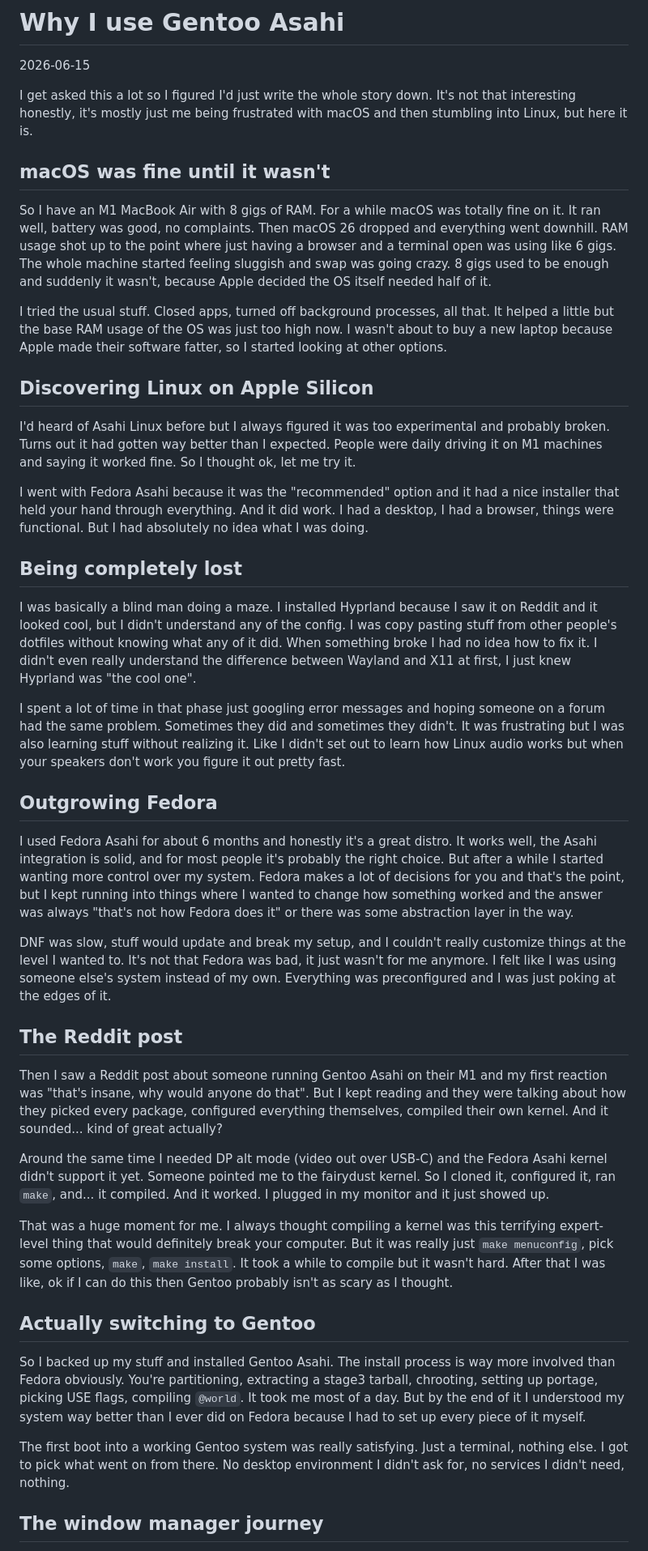
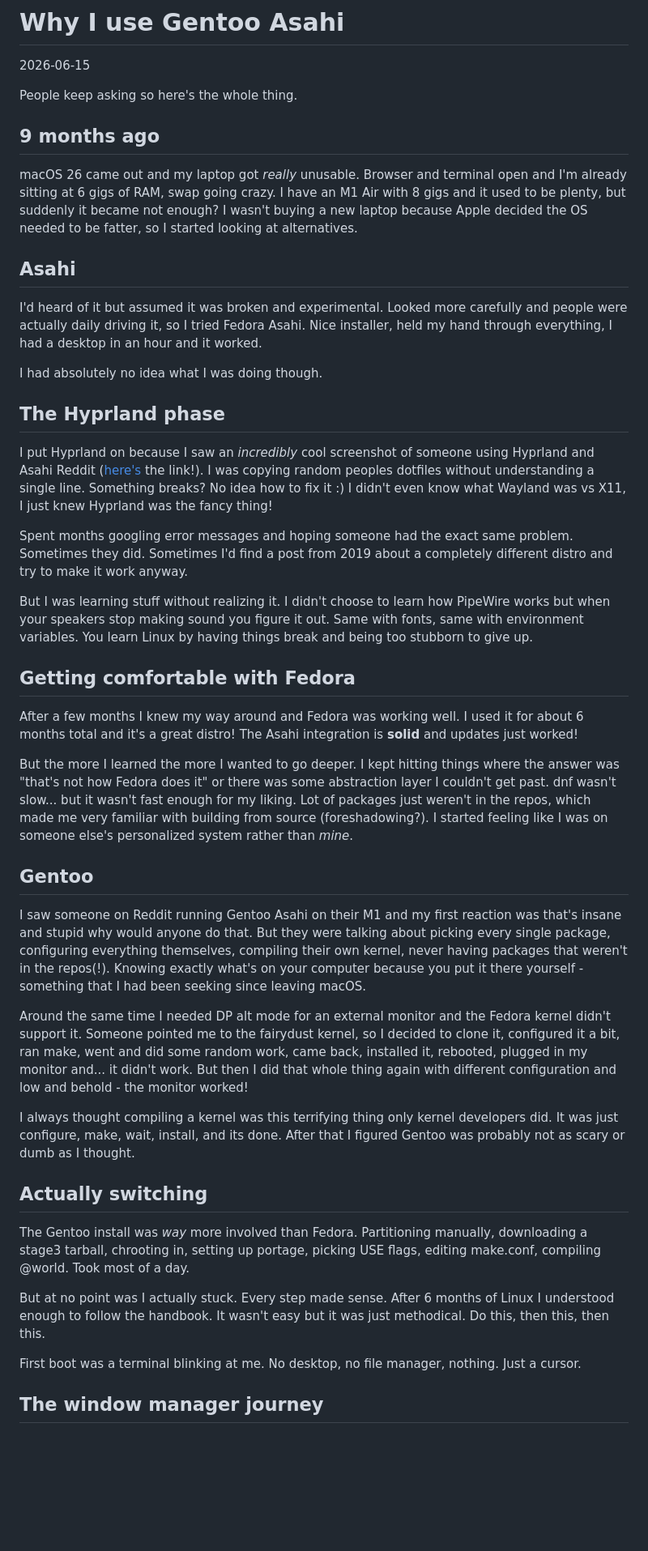
Before and after one commit to areofyl/areofyl.github.io, a Markdown page: blog/why-i-use-gentoo-asahi.md, the part around one of its changes. Shown at 81% size. Drawn GitHub-style; blank space fills up the shorter version.

Commit message:
rewrite gentoo asahi post

```diff
--- a/blog/why-i-use-gentoo-asahi.md
+++ b/blog/why-i-use-gentoo-asahi.md
@@ -2,45 +2,47 @@
 
 2026-06-15
 
-I get asked this a lot so I figured I'd just write the whole story down. It's not that interesting honestly, it's mostly just me being frustrated with macOS and then stumbling into Linux, but here it is.
+People keep asking so here's the whole thing.
 
-## macOS was fine until it wasn't
+## 9 months ago
 
-So I have an M1 MacBook Air with 8 gigs of RAM. For a while macOS was totally fine on it. It ran well, battery was good, no complaints. Then macOS 26 dropped and everything went downhill. RAM usage shot up to the point where just having a browser and a terminal open was using like 6 gigs. The whole machine started feeling sluggish and swap was going crazy. 8 gigs used to be enough and suddenly it wasn't, because Apple decided the OS itself needed half of it.
+macOS 26 came out and my laptop got *really* unusable. Browser and terminal open and I'm already sitting at 6 gigs of RAM, swap going crazy. I have an M1 Air with 8 gigs and it used to be plenty, but suddenly it became not enough? I wasn't buying a new laptop because Apple decided the OS needed to be fatter, so I started looking at alternatives.
 
-I tried the usual stuff. Closed apps, turned off background processes, all that. It helped a little but the base RAM usage of the OS was just too high now. I wasn't about to buy a new laptop because Apple made their software fatter, so I started looking at other options.
+## Asahi
 
-## Discovering Linux on Apple Silicon
+I'd heard of it but assumed it was broken and experimental. Looked more carefully and people were actually daily driving it, so I tried Fedora Asahi. Nice installer, held my hand through everything, I had a desktop in an hour and it worked.
 
-I'd heard of Asahi Linux before but I always figured it was too experimental and probably broken. Turns out it had gotten way better than I expected. People were daily driving it on M1 machines and saying it worked fine. So I thought ok, let me try it.
+I had absolutely no idea what I was doing though.
 
-I went with Fedora Asahi because it was the "recommended" option and it had a nice installer that held your hand through everything. And it did work. I had a desktop, I had a browser, things were functional. But I had absolutely no idea what I was doing.
+## The Hyprland phase
 
-## Being completely lost
+I put Hyprland on because I saw an *incredibly* cool screenshot of someone using Hyprland and Asahi Reddit ([here's](https://www.reddit.com/r/AsahiLinux/comments/1jxdtp5/asahi_linux_with_hyprland_is_the_sht/) the link!). I was copying random peoples dotfiles without understanding a single line. Something breaks? No idea how to fix it :) I didn't even know what Wayland was vs X11, I just knew Hyprland was the fancy thing!
 
-I was basically a blind man doing a maze. I installed Hyprland because I saw it on Reddit and it looked cool, but I didn't understand any of the config. I was copy pasting stuff from other people's dotfiles without knowing what any of it did. When something broke I had no idea how to fix it. I didn't even really understand the difference between Wayland and X11 at first, I just knew Hyprland was "the cool one".
+Spent months googling error messages and hoping someone had the exact same problem. Sometimes they did. Sometimes I'd find a post from 2019 about a completely different distro and try to make it work anyway.
 
-I spent a lot of time in that phase just googling error messages and hoping someone on a forum had the same problem. Sometimes they did and sometimes they didn't. It was frustrating but I was also learning stuff without realizing it. Like I didn't set out to learn how Linux audio works but when your speakers don't work you figure it out pretty fast.
+But I was learning stuff without realizing it. I didn't choose to learn how PipeWire works but when your speakers stop making sound you figure it out. Same with fonts, same with environment variables. You learn Linux by having things break and being too stubborn to give up.
 
-## Outgrowing Fedora
+## Getting comfortable with Fedora
 
-I used Fedora Asahi for about 6 months and honestly it's a great distro. It works well, the Asahi integration is solid, and for most people it's probably the right choice. But after a while I started wanting more control over my system. Fedora makes a lot of decisions for you and that's the point, but I kept running into things where I wanted to change how something worked and the answer was always "that's not how Fedora does it" or there was some abstraction layer in the way.
+After a few months I knew my way around and Fedora was working well. I used it for about 6 months total and it's a great distro! The Asahi integration is **solid** and updates just worked!
 
-DNF was slow, stuff would update and break my setup, and I couldn't really customize things at the level I wanted to. It's not that Fedora was bad, it just wasn't for me anymore. I felt like I was using someone else's system instead of my own. Everything was preconfigured and I was just poking at the edges of it.
+But the more I learned the more I wanted to go deeper. I kept hitting things where the answer was "that's not how Fedora does it" or there was some abstraction layer I couldn't get past. dnf wasn't slow... but it wasn't fast enough for my liking. Lot of packages just weren't in the repos, which made me very familiar with building from source (foreshadowing?). I started feeling like I was on someone else's personalized system rather than *mine*.
 
-## The Reddit post
+## Gentoo
 
-Then I saw a Reddit post about someone running Gentoo Asahi on their M1 and my first reaction was "that's insane, why would anyone do that". But I kept reading and they were talking about how they picked every package, configured everything themselves, compiled their own kernel. And it sounded... kind of great actually?
+I saw someone on Reddit running Gentoo Asahi on their M1 and my first reaction was that's insane and stupid why would anyone do that. But they were talking about picking every single package, configuring everything themselves, compiling their own kernel, never having packages that weren't in the repos(!). Knowing exactly what's on your computer because you put it there yourself - something that I had been seeking since leaving macOS.
 
-Around the same time I needed DP alt mode (video out over USB-C) and the Fedora Asahi kernel didn't support it yet. Someone pointed me to the fairydust kernel. So I cloned it, configured it, ran `make`, and... it compiled. And it worked. I plugged in my monitor and it just showed up.
+Around the same time I needed DP alt mode for an external monitor and the Fedora kernel didn't support it. Someone pointed me to the fairydust kernel, so I decided to clone it, configured it a bit, ran make, went and did some random work, came back, installed it, rebooted, plugged in my monitor and... it didn't work. But then I did that whole thing again with different configuration and low and behold - the monitor worked!
 
-That was a huge moment for me. I always thought compiling a kernel was this terrifying expert-level thing that would definitely break your computer. But it was really just `make menuconfig`, pick some options, `make`, `make install`. It took a while to compile but it wasn't hard. After that I was like, ok if I can do this then Gentoo probably isn't as scary as I thought.
+I always thought compiling a kernel was this terrifying thing only kernel developers did. It was just configure, make, wait, install, and its done. After that I figured Gentoo was probably not as scary or dumb as I thought.
 
-## Actually switching to Gentoo
+## Actually switching
 
-So I backed up my stuff and installed Gentoo Asahi. The install process is way more involved than Fedora obviously. You're partitioning, extracting a stage3 tarball, chrooting, setting up portage, picking USE flags, compiling `@world`. It took me most of a day. But by the end of it I understood my system way better than I ever did on Fedora because I had to set up every piece of it myself.
+The Gentoo install was *way* more involved than Fedora. Partitioning manually, downloading a stage3 tarball, chrooting in, setting up portage, picking USE flags, editing make.conf, compiling @world. Took most of a day.
 
-The first boot into a working Gentoo system was really satisfying. Just a terminal, nothing else. I got to pick what went on from there. No desktop environment I didn't ask for, no services I didn't need, nothing.
+But at no point was I actually stuck. Every step made sense. After 6 months of Linux I understood enough to follow the handbook. It wasn't easy but it was just methodical. Do this, then this, then this.
+
+First boot was a terminal blinking at me. No desktop, no file manager, nothing. Just a cursor.
 
 ## The window manager journey
 
```
Also changed, not shown: other parts of blog/why-i-use-gentoo-asahi.md (+7 -5 lines).
